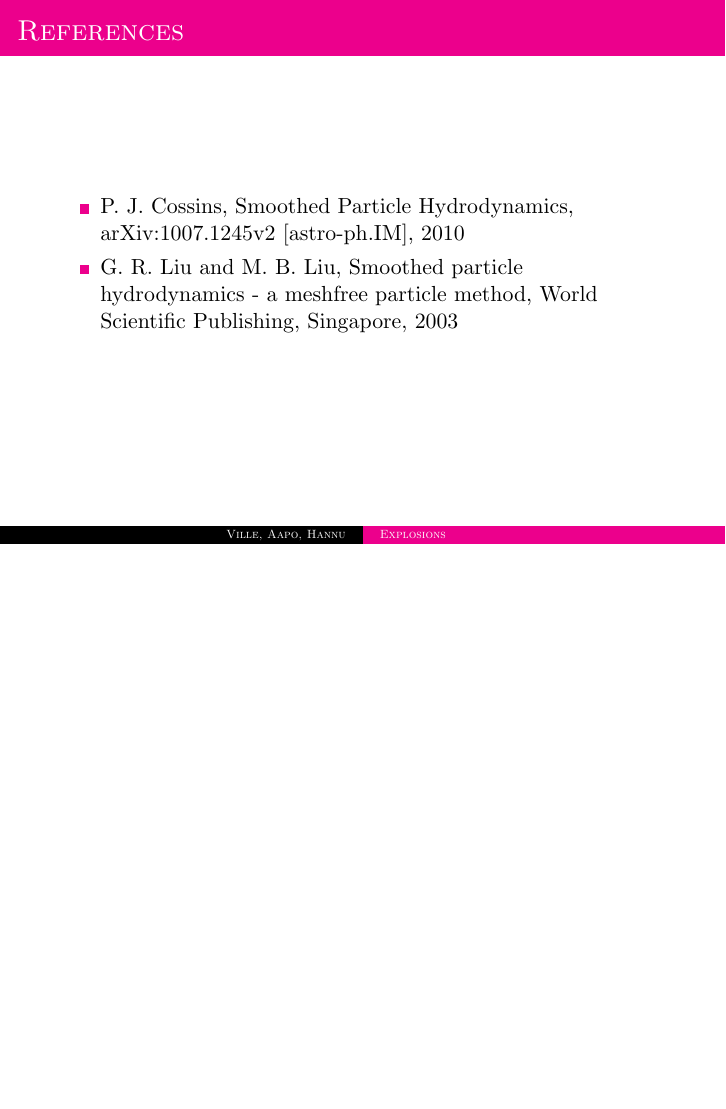
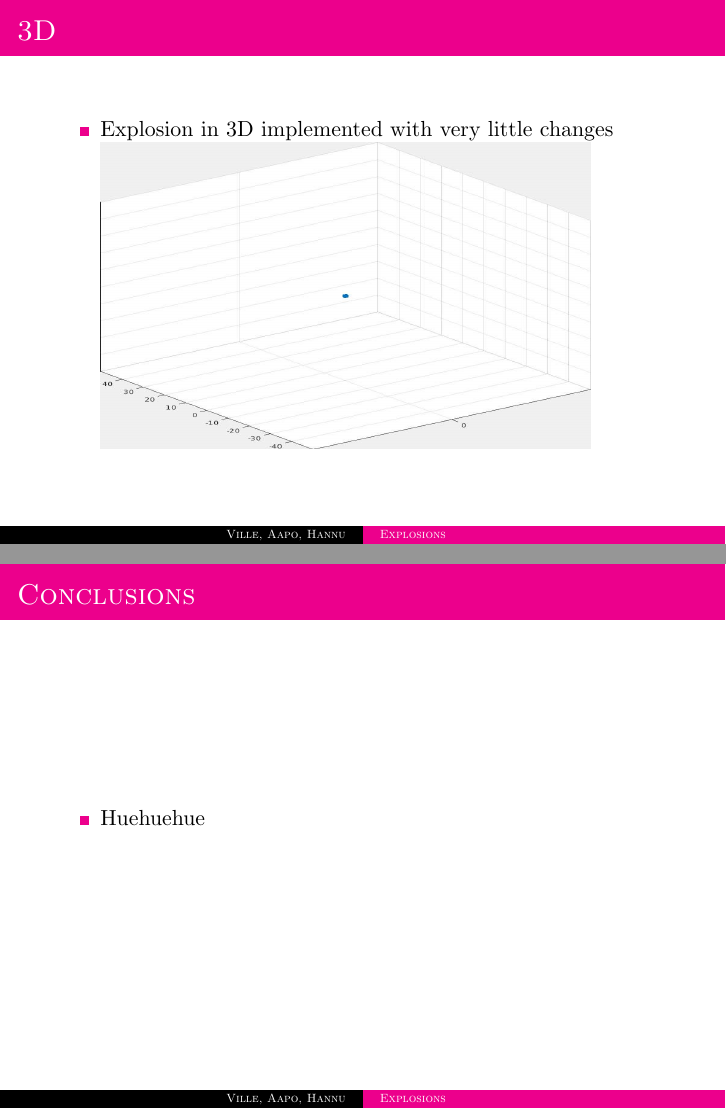
Before and after one commit to errai-/comp_esitys, LaTeX slides (materiaaleja/esitys.tex): page 21 of 21 before the commit and pages 21 and 22 of 23 after it, the two joined at a grey line, the shorter picture padded with empty space. Compiled offline with pdfLaTeX.

Commit message:
Newest version of the presentation

```diff
--- a/materiaaleja/esitys.tex
+++ b/materiaaleja/esitys.tex
@@ -284,3 +285,20 @@ z,i})
+\begin{frame}{3D}
+\begin{itemize}
+
+\item Explosion in 3D implemented with very little changes
+\movie[loop,showcontrols=true,height = 0.5 \textwidth,width = 0.8 \textwidth]{\includegraphics[width=0.8\textwidth, height = 0.5 \textwidth]{3D.jpg}}{3D.mp4}
+
+\end{itemize}
+\end{frame}
+
+\begin{frame}{Conclusions}
+\begin{itemize}
+
+\item Huehuehue
+
+\end{itemize}
+\end{frame}
+
 
 \begin{frame}{References}
 \begin{itemize}
```
Also changed, not shown: materiaaleja/3D.jpg (added), materiaaleja/esitys.pdf, materiaaleja/muistio.pdf (added), materiaaleja/esitys.tex (16 more changed lines), 1 other file.
